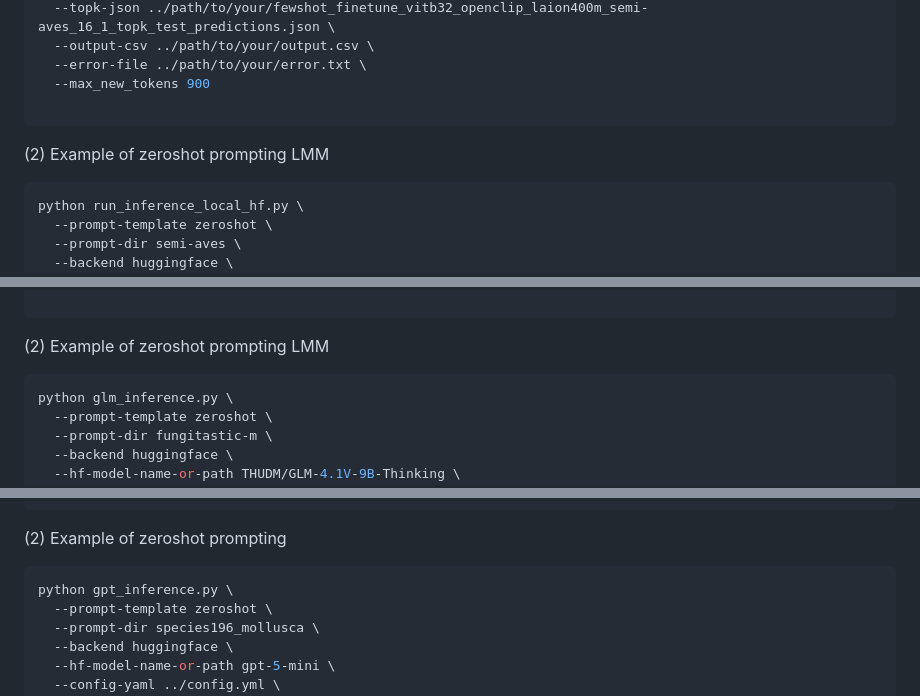
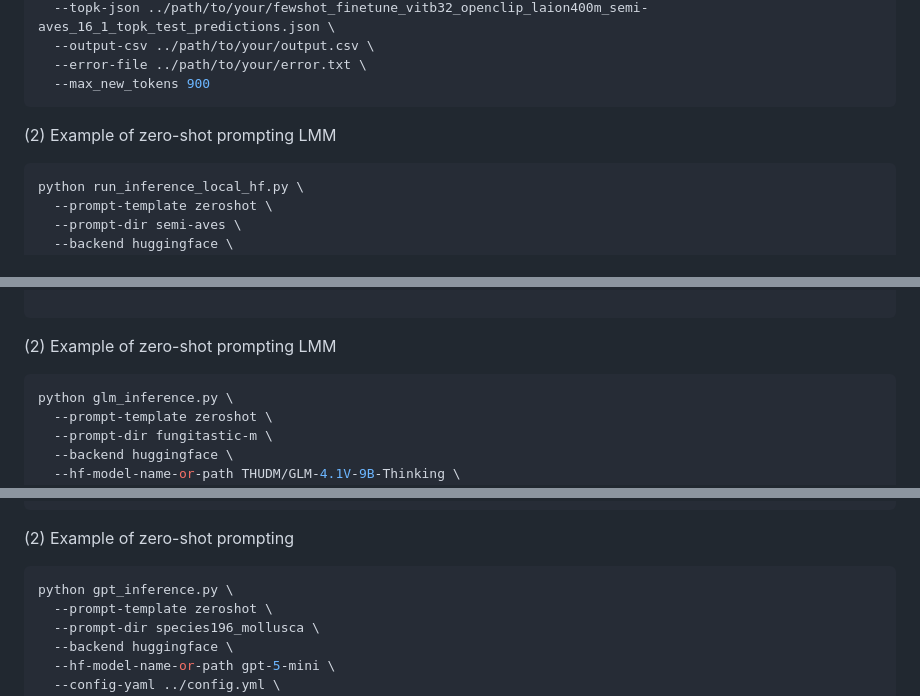
Before and after one commit to tian1327/POC, a Markdown page: QUERYLMM.md, 3 parts joined by grey strips. GitHub-like rendering.

````diff
--- a/QUERYLMM.md
+++ b/QUERYLMM.md
@@ -25,10 +25,9 @@ python run_inference_local_hf.py \
   --output-csv ../path/to/your/output.csv \
   --error-file ../path/to/your/error.txt \
   --max_new_tokens 900
-
 ```
 
-(2) Example of zeroshot prompting LMM
+(2) Example of zero-shot prompting LMM
 
 ```bash
 python run_inference_local_hf.py \
@@ -91,7 +90,7 @@ python glm_inference.py \
 
 ```
 
-(2) Example of zeroshot prompting LMM
+(2) Example of zero-shot prompting LMM
 
 ```bash
 python glm_inference.py \
@@ -133,7 +132,7 @@ python gpt_inference.py \
   --throttle-sec 0.5
 ```
 
-(2) Example of zeroshot prompting
+(2) Example of zero-shot prompting
 
 ```bash
 python gpt_inference.py \
````
Also changed, not shown: README.md (+26 -3 lines).
